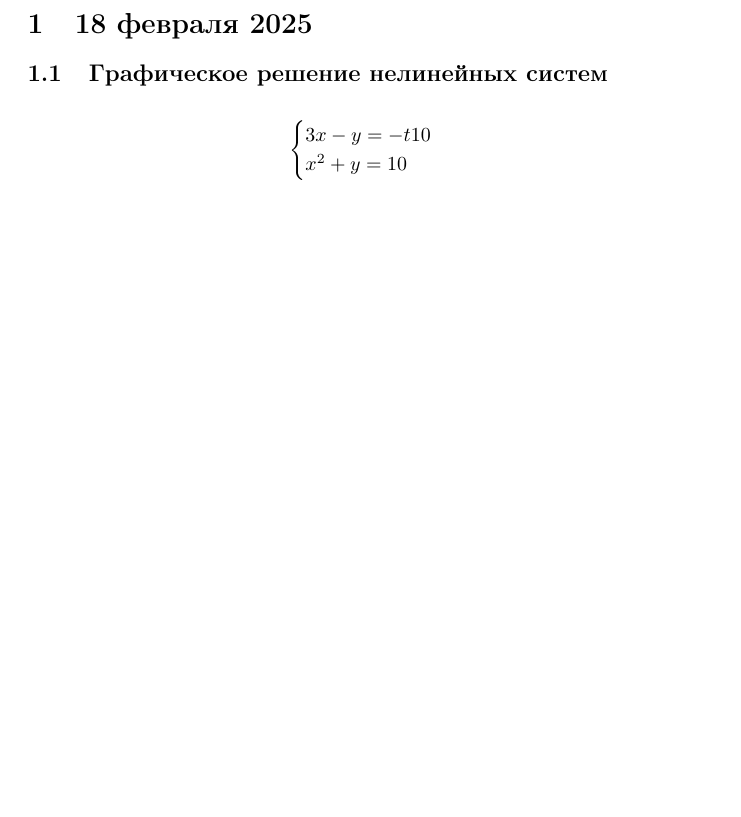
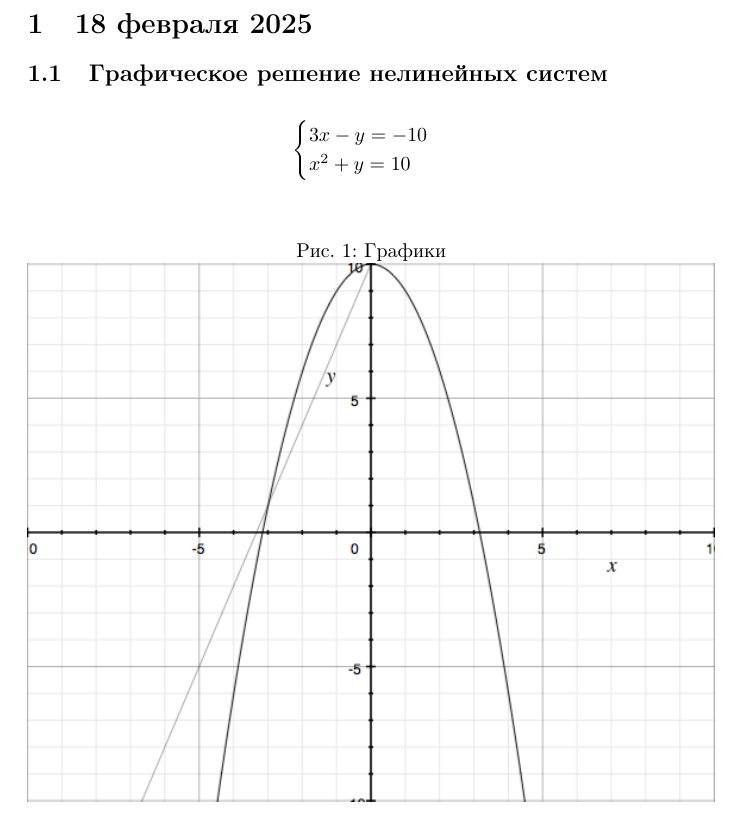
Before and after one commit to AlexChecker/conspectus, a LaTeX document (Численные методы.tex): part of page 3 of 3, cut so that both start at the same text, the shorter picture padded with empty space. Compiled offline with pdfLaTeX.

Commit message:
Added pictures folder

```diff
--- a/Численные методы.tex
+++ b/Численные методы.tex
@@ -5,6 +5,8 @@
 \usepackage{amsmath}
 \usepackage{amssymb}
 \usepackage{cancel}
+\usepackage{graphicx}
+\graphicspath{ {./pictures/} }
 \title{Численные методы}
 \author{Александр Голованов}
 
@@ -19,9 +21,16 @@
 
 \begin{gather*}
 \begin{cases}
-3x-y =-t10\\
+3x-y =-10\\
 x^2+y=10
 \end{cases}
 \end{gather*}
 
+\begin{figure}[h]
+\caption{Графики}
+\centering
+\includegraphics[width=\textwidth]{graph1}
+\end{figure}
+
+
 \end{document}
```
Also changed, not shown: Численные методы.pdf.
